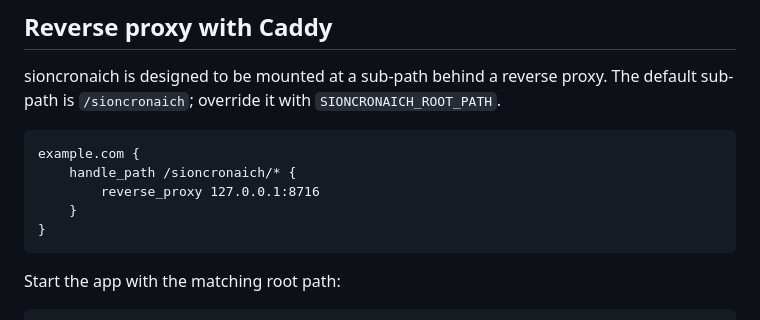
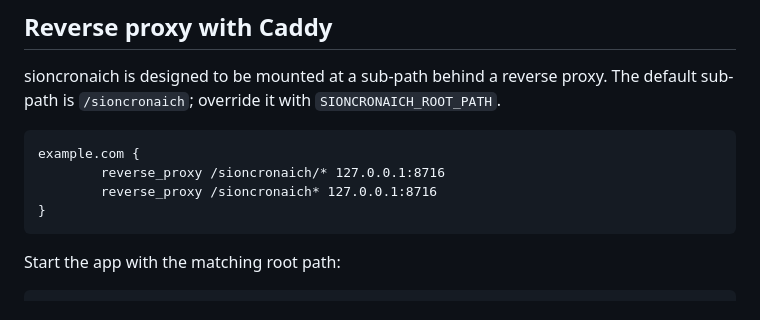
Before and after one commit to ac3673/sioncronaich, a Markdown page: README.md, the part around the change. Rendered like a GitHub page.

Commit message:
docs: update caddy example to remove path stripping

````diff
--- a/README.md
+++ b/README.md
@@ -97,9 +97,8 @@ The default sub-path is `/sioncronaich`; override it with
 
 ```caddy
 example.com {
-    handle_path /sioncronaich/* {
-        reverse_proxy 127.0.0.1:8716
-    }
+        reverse_proxy /sioncronaich/* 127.0.0.1:8716
+        reverse_proxy /sioncronaich* 127.0.0.1:8716
 }
 ```
 
````
